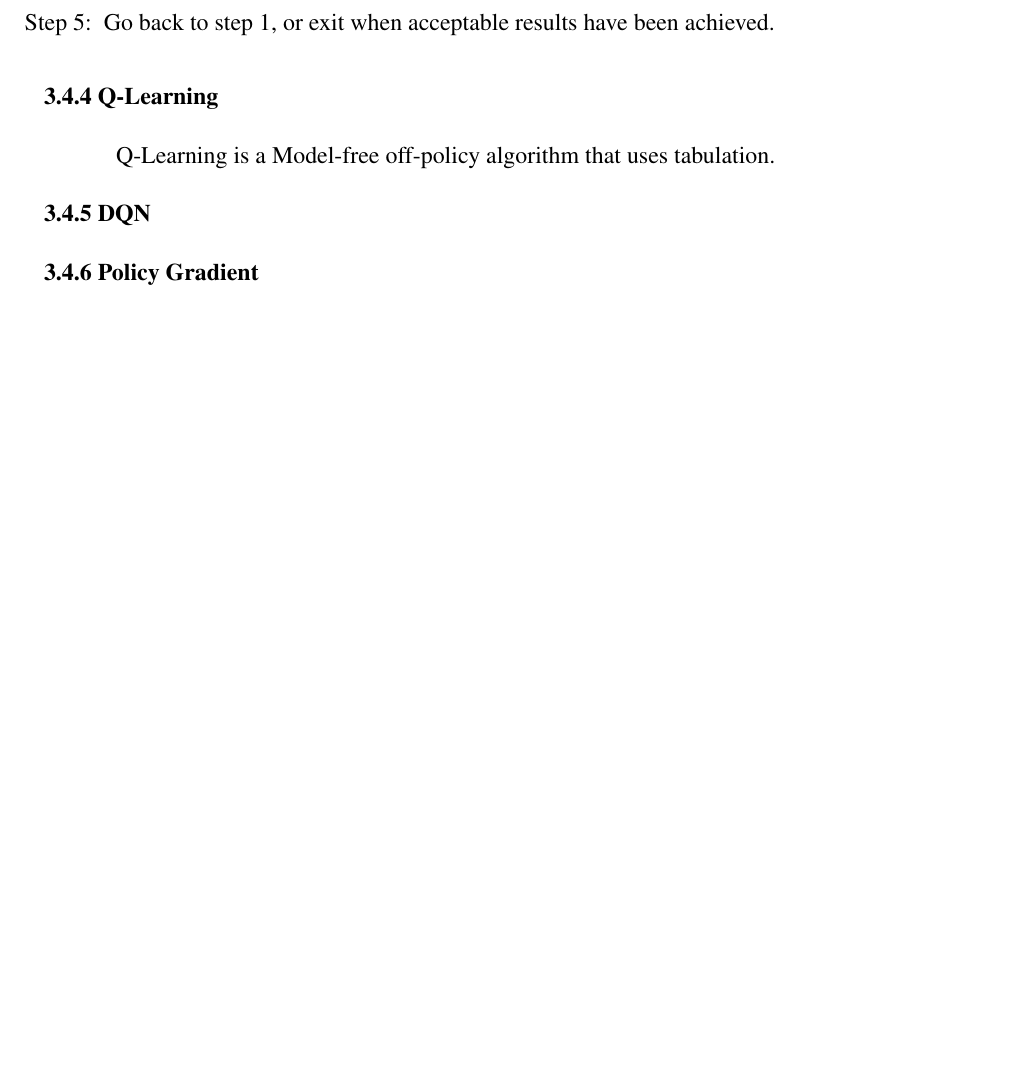
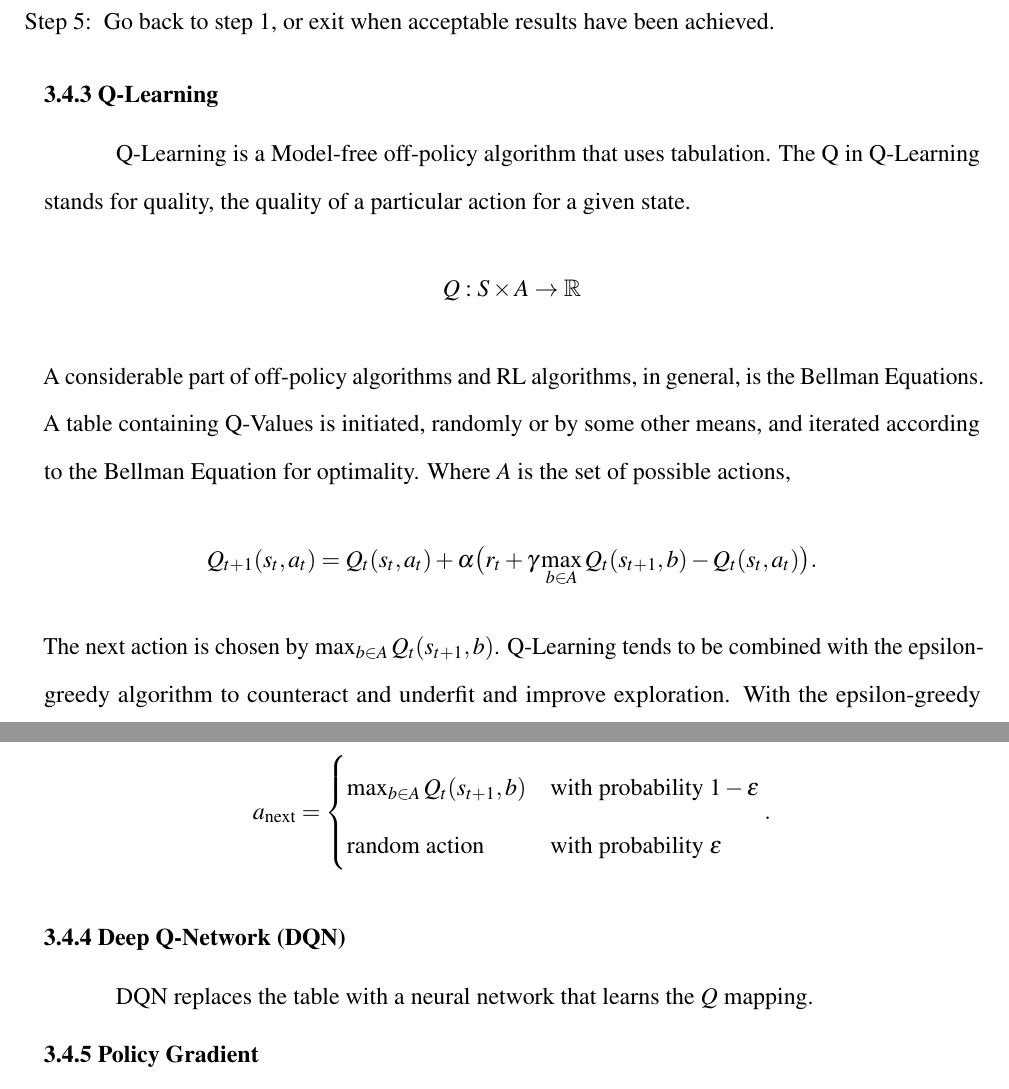
Before and after one commit to anhydrous99/Thesis, a LaTeX thesis (MainText/main.tex, which reads MainText/reinforcement_learning.tex): part of page 42 of 44 before the commit and two parts of pages 42 and 43 of 45 after it, the two joined at a grey line, cut so that both start at the same text, the shorter picture padded with empty space. Compiled offline with pdfLaTeX.

Commit message:
Finished Q-Learning

```diff
--- a/MainText/reinforcement_learning.tex
+++ b/MainText/reinforcement_learning.tex
@@ -182,9 +180,11 @@ An intuitive explanation of the CE method is to create a distribution of episode
 
 \subsection{Q-Learning}
 
-Q-Learning is a Model-free off-policy algorithm that uses tabulation.
+Q-Learning is a Model-free off-policy algorithm that uses tabulation. The Q in Q-Learning stands for quality, the quality of a particular action for a given state. $$Q:S\times A\rightarrow \mathbb{R}$$ A considerable part of off-policy algorithms and RL algorithms, in general, is the Bellman Equations. A table containing Q-Values is initiated, randomly or by some other means, and iterated according to the Bellman Equation for optimality. Where $A$ is the set of possible actions, $$Q_{t+1}(s_t, a_t)=Q_t(s_t, a_t)+\alpha \big(r_t+\gamma\max_{b\in A} Q_t(s_{t+1},b)-Q_t(s_t,a_t)\big).$$ The next action is chosen by $\max_{b\in A} Q_t(s_{t+1},b)$. Q-Learning tends to be combined with the epsilon-greedy algorithm to counteract and underfit and improve exploration. With the epsilon-greedy algorithm the chosen action becomes $$a_{\text{next}}=\begin{cases}\max_{b\in A} Q_t(s_{t+1},b) & \text{with probability }1-\epsilon \\ \text{random action}  & \text{with probability }\epsilon\end{cases}.$$
 
-\subsection{DQN}
+\subsection{Deep Q-Network (DQN)}
+
+DQN replaces the table with a neural network that learns the $Q$ mapping.
 
 \subsection{Policy Gradient}
 
```
Also changed, not shown: MainText/reinforcement_learning.tex (2 more changed lines).
